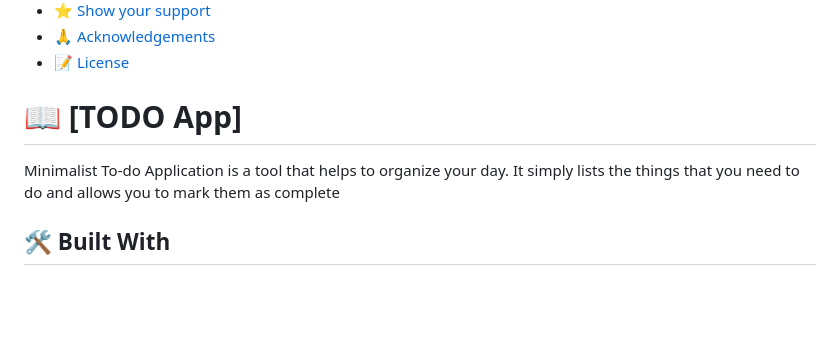
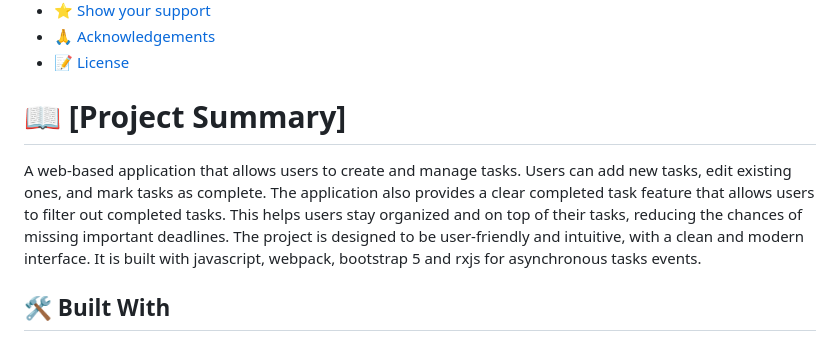
Before and after one commit to Stephen-Adom/minimalist-todo-list, a Markdown page: README.md, the part around the change. Drawn GitHub-style; blank space fills up the shorter version.

```diff
--- a/README.md
+++ b/README.md
@@ -29,9 +29,9 @@
 
 <!-- PROJECT DESCRIPTION -->
 
-# 📖 [TODO App] <a name="about-project"></a>
+# 📖 [Project Summary] <a name="about-project"></a>
 
-Minimalist To-do Application is a tool that helps to organize your day. It simply lists the things that you need to do and allows you to mark them as complete
+A web-based application that allows users to create and manage tasks. Users can add new tasks, edit existing ones, and mark tasks as complete. The application also provides a clear completed task feature that allows users to filter out completed tasks. This helps users stay organized and on top of their tasks, reducing the chances of missing important deadlines. The project is designed to be user-friendly and intuitive, with a clean and modern interface. It is built with javascript, webpack, bootstrap 5 and rxjs for asynchronous tasks events.
 
 ## 🛠 Built With <a name="built-with"></a>
 
```
